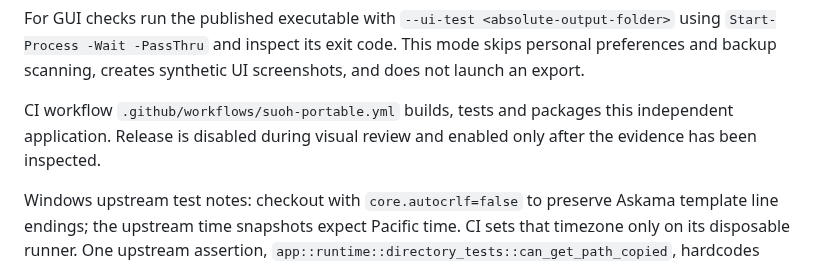
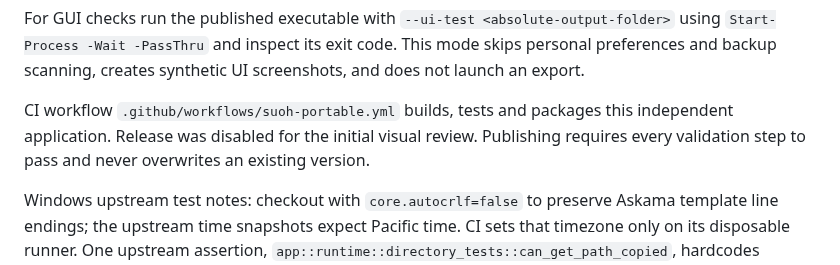
Before and after one commit to 575610871/imessage-exporter-desktop, a Markdown page: portable/BUILD.md, the part around the change. Drawn GitHub-style.

```diff
--- a/portable/BUILD.md
+++ b/portable/BUILD.md
@@ -24,7 +24,7 @@ For the corresponding-source ZIP, `desktop/portable` is the new desktop source a
 
 For GUI checks run the published executable with `--ui-test <absolute-output-folder>` using `Start-Process -Wait -PassThru` and inspect its exit code. This mode skips personal preferences and backup scanning, creates synthetic UI screenshots, and does not launch an export.
 
-CI workflow `.github/workflows/suoh-portable.yml` builds, tests and packages this independent application. Release is disabled during visual review and enabled only after the evidence has been inspected.
+CI workflow `.github/workflows/suoh-portable.yml` builds, tests and packages this independent application. Release was disabled for the initial visual review. Publishing requires every validation step to pass and never overwrites an existing version.
 
 Windows upstream test notes: checkout with `core.autocrlf=false` to preserve Askama template line endings; the upstream time snapshots expect Pacific time. CI sets that timezone only on its disposable runner. One upstream assertion, `app::runtime::directory_tests::can_get_path_copied`, hardcodes `attachments/d.jpg` where Windows produces `attachments\\d.jpg`; only that assertion is excluded on Windows. Other tests still fail the build if they fail. No production exporter behavior is changed for these test-environment adjustments.
 
```
Also changed, not shown: portable/README.md (+2 -0 lines), portable/docs/preview.png (added), 3 other files.
